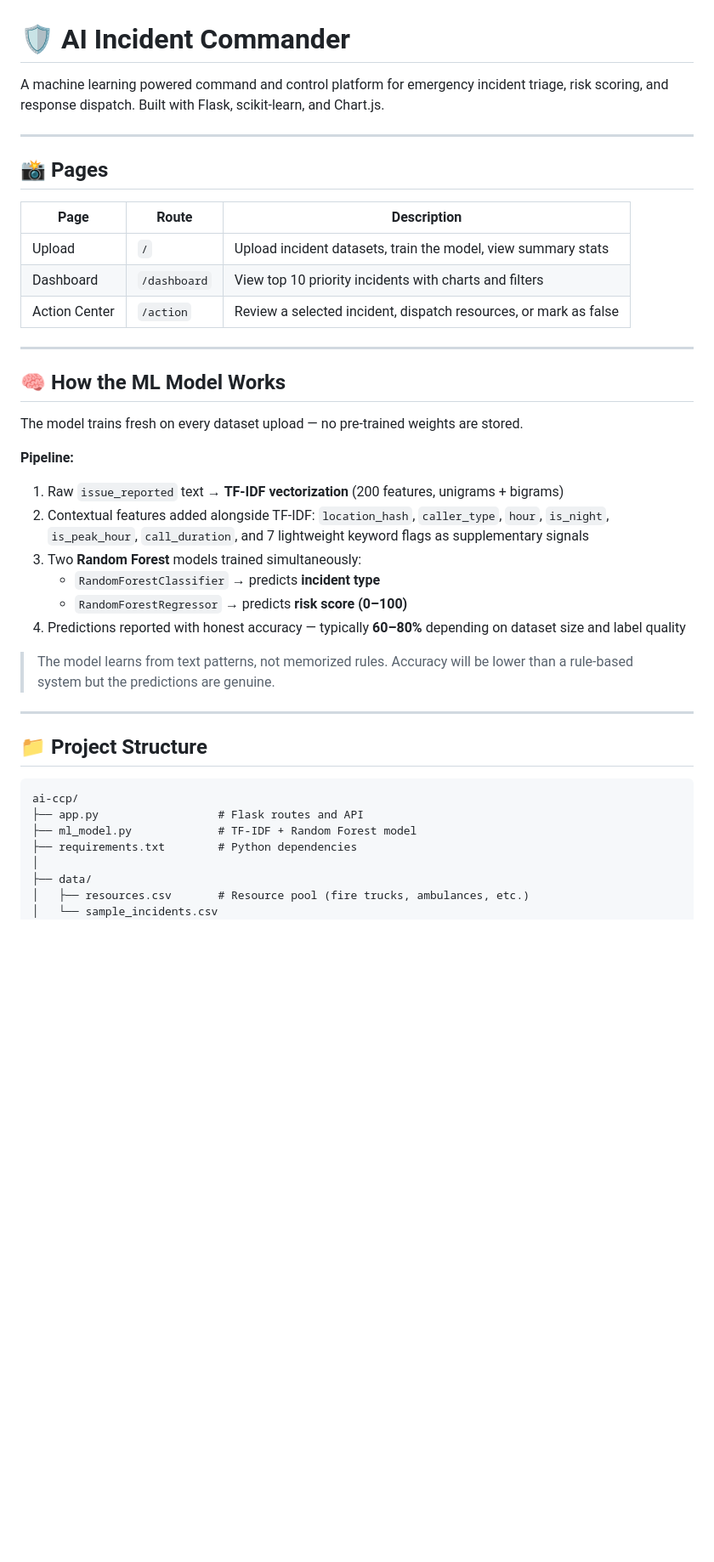
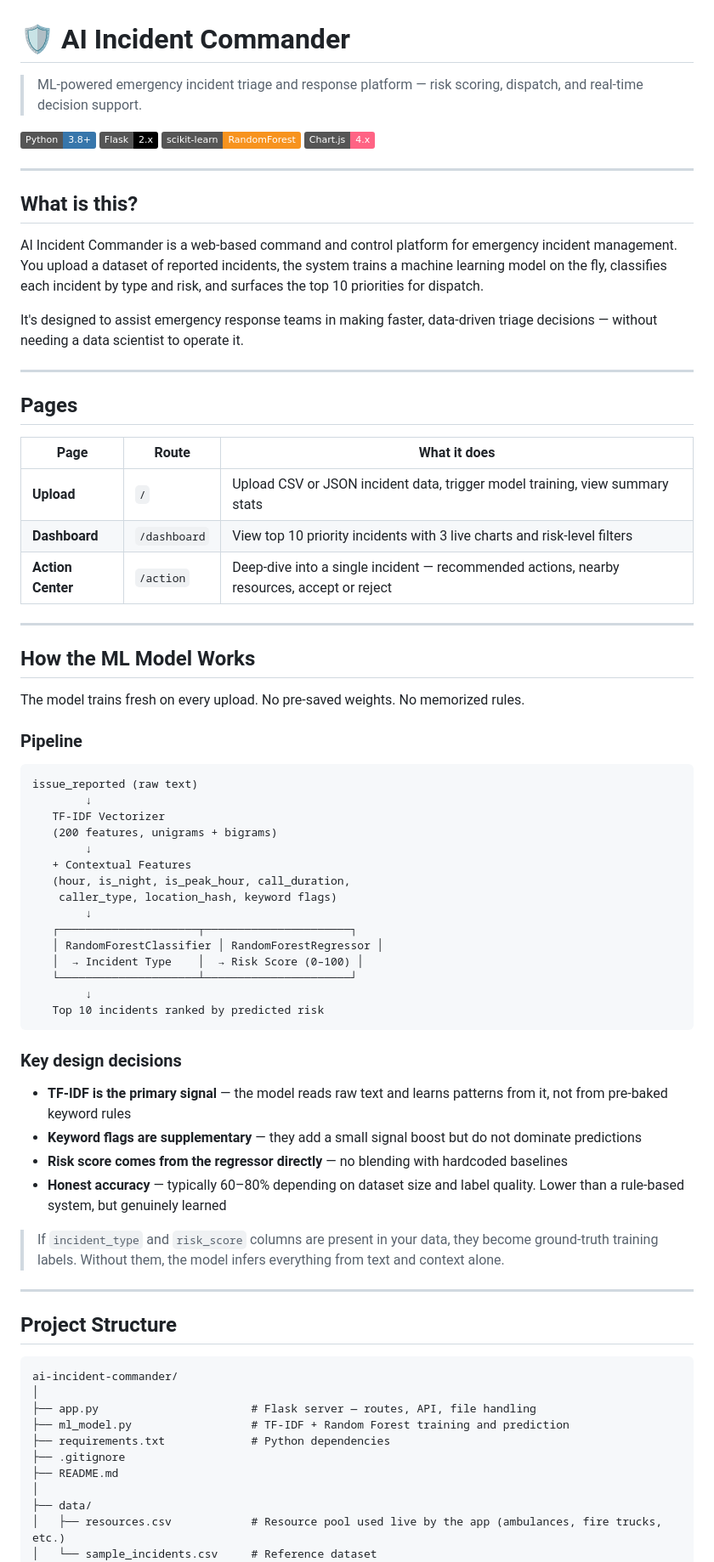
Before and after one commit to jefisha21-cell/ai-incident-commander, a Markdown page: README.md, the part around one of its changes. Shown at 85% size. Rendered like a GitHub page; badges without logos; blank space fills up the shorter version.

Commit message:
docs: improve README with full project documentation

````diff
--- a/README.md
+++ b/README.md
@@ -1,44 +1,79 @@
 # 🛡️ AI Incident Commander
 
-A machine learning powered command and control platform for emergency incident triage, risk scoring, and response dispatch. Built with Flask, scikit-learn, and Chart.js.
+> ML-powered emergency incident triage and response platform — risk scoring, dispatch, and real-time decision support.
+
+![Python](https://img.shields.io/badge/Python-3.8+-3776AB?style=flat&logo=python&logoColor=white)
+![Flask](https://img.shields.io/badge/Flask-2.x-000000?style=flat&logo=flask&logoColor=white)
+![scikit-learn](https://img.shields.io/badge/scikit--learn-RandomForest-F7931E?style=flat&logo=scikit-learn&logoColor=white)
+![Chart.js](https://img.shields.io/badge/Chart.js-4.x-FF6384?style=flat&logo=chartdotjs&logoColor=white)
 
 ---
 
-## 📸 Pages
+## What is this?
 
-| Page | Route | Description |
-|------|-------|-------------|
-| Upload | `/` | Upload incident datasets, train the model, view summary stats |
-| Dashboard | `/dashboard` | View top 10 priority incidents with charts and filters |
-| Action Center | `/action` | Review a selected incident, dispatch resources, or mark as false |
+AI Incident Commander is a web-based command and control platform for emergency incident management. You upload a dataset of reported incidents, the system trains a machine learning model on the fly, classifies each incident by type and risk, and surfaces the top 10 priorities for dispatch.
+
+It's designed to assist emergency response teams in making faster, data-driven triage decisions — without needing a data scientist to operate it.
 
 ---
 
-## 🧠 How the ML Model Works
+## Pages
 
-The model trains fresh on every dataset upload — no pre-trained weights are stored.
-
-**Pipeline:**
-1. Raw `issue_reported` text → **TF-IDF vectorization** (200 features, unigrams + bigrams)
-2. Contextual features added alongside TF-IDF: `location_hash`, `caller_type`, `hour`, `is_night`, `is_peak_hour`, `call_duration`, and 7 lightweight keyword flags as supplementary signals
-3. Two **Random Forest** models trained simultaneously:
-   - `RandomForestClassifier` → predicts **incident type**
-   - `RandomForestRegressor` → predicts **risk score (0–100)**
-4. Predictions reported with honest accuracy — typically **60–80%** depending on dataset size and label quality
-
-> The model learns from text patterns, not memorized rules. Accuracy will be lower than a rule-based system but the predictions are genuine.
+| Page | Route | What it does |
+|------|-------|--------------|
+| **Upload** | `/` | Upload CSV or JSON incident data, trigger model training, view summary stats |
+| **Dashboard** | `/dashboard` | View top 10 priority incidents with 3 live charts and risk-level filters |
+| **Action Center** | `/action` | Deep-dive into a single incident — recommended actions, nearby resources, accept or reject |
 
 ---
 
-## 📁 Project Structure
+## How the ML Model Works
+
+The model trains fresh on every upload. No pre-saved weights. No memorized rules.
+
+### Pipeline
 
 ```
-ai-ccp/
-├── app.py                  # Flask routes and API
-├── ml_model.py             # TF-IDF + Random Forest model
-├── requirements.txt        # Python dependencies
+issue_reported (raw text)
+        ↓
+   TF-IDF Vectorizer
+   (200 features, unigrams + bigrams)
+        ↓
+   + Contextual Features
+   (hour, is_night, is_peak_hour, call_duration,
+    caller_type, location_hash, keyword flags)
+        ↓
+   ┌─────────────────────┬──────────────────────┐
+   │ RandomForestClassifier │ RandomForestRegressor │
+   │  → Incident Type    │  → Risk Score (0–100) │
+   └─────────────────────┴──────────────────────┘
+        ↓
+   Top 10 incidents ranked by predicted risk
+```
+
+### Key design decisions
+
+- **TF-IDF is the primary signal** — the model reads raw text and learns patterns from it, not from pre-baked keyword rules
+- **Keyword flags are supplementary** — they add a small signal boost but do not dominate predictions
+- **Risk score comes from the regressor directly** — no blending with hardcoded baselines
+- **Honest accuracy** — typically 60–80% depending on dataset size and label quality. Lower than a rule-based system, but genuinely learned
+
+> If `incident_type` and `risk_score` columns are present in your data, they become ground-truth training labels. Without them, the model infers everything from text and context alone.
+
+---
+
+## Project Structure
+
+```
+ai-incident-commander/
+│
+├── app.py                       # Flask server — routes, API, file handling
+├── ml_model.py                  # TF-IDF + Random Forest training and prediction
+├── requirements.txt             # Python dependencies
+├── .gitignore
+├── README.md
 │
 ├── data/
-│   ├── resources.csv       # Resource pool (fire trucks, ambulances, etc.)
-│   └── sample_incidents.csv
+│   ├── resources.csv            # Resource pool used live by the app (ambulances, fire trucks, etc.)
+│   └── sample_incidents.csv     # Reference dataset
 │
````
Also changed, not shown: other parts of README.md (+100 -75 lines).
